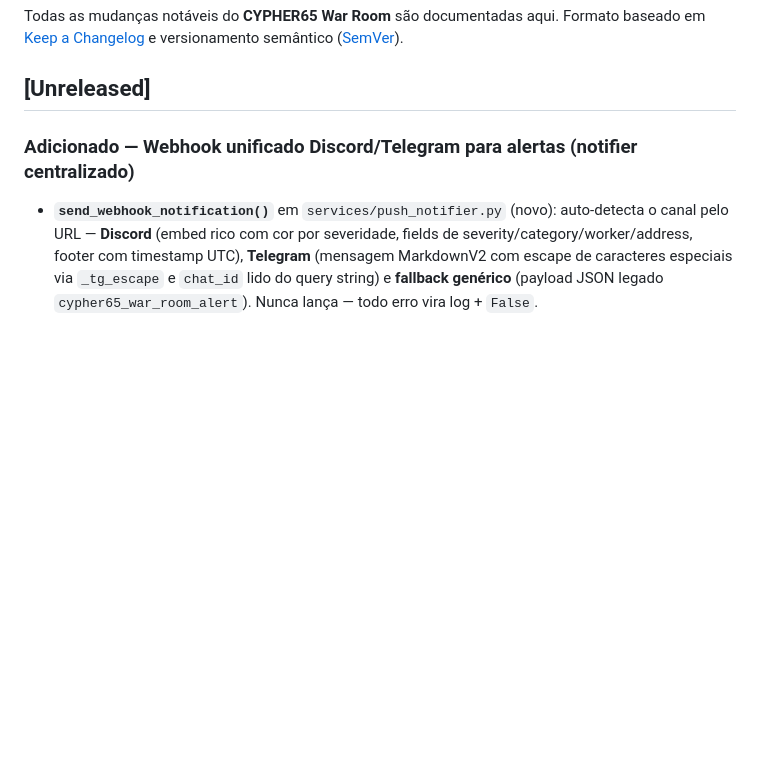
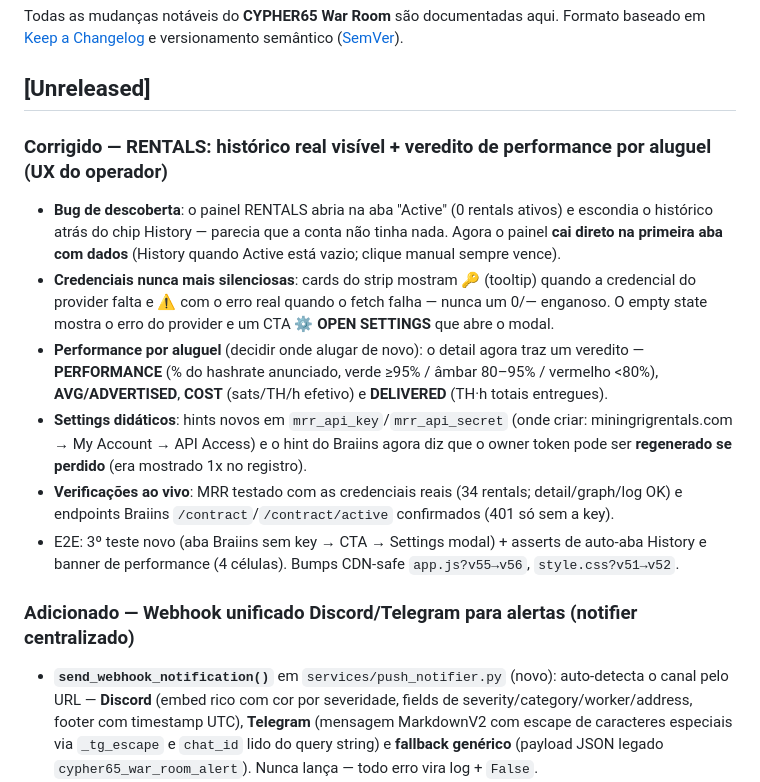
Before and after one commit to 0xjc65eth/cypher65-war-room, a Markdown page: CHANGELOG.md, the part around the change. GitHub-like rendering; blank space fills up the shorter version.

Commit message:
docs: changelog — rentals history UX + performance banner + provider setup

```diff
--- a/CHANGELOG.md
+++ b/CHANGELOG.md
@@ -5,6 +5,24 @@ Formato baseado em [Keep a Changelog](https://keepachangelog.com/pt-BR/1.1.0/)
 e versionamento semântico ([SemVer](https://semver.org/lang/pt-BR/)).
 
 ## [Unreleased]
+
+### Corrigido — RENTALS: histórico real visível + veredito de performance por aluguel (UX do operador)
+- **Bug de descoberta**: o painel RENTALS abria na aba "Active" (0 rentals ativos) e escondia o
+  histórico atrás do chip History — parecia que a conta não tinha nada. Agora o painel **cai
+  direto na primeira aba com dados** (History quando Active está vazio; clique manual sempre vence).
+- **Credenciais nunca mais silenciosas**: cards do strip mostram **🔑** (tooltip) quando a
+  credencial do provider falta e **⚠** com o erro real quando o fetch falha — nunca um 0/—
+  enganoso. O empty state mostra o erro do provider e um CTA **⚙ OPEN SETTINGS** que abre o modal.
+- **Performance por aluguel** (decidir onde alugar de novo): o detail agora traz um veredito —
+  **PERFORMANCE** (% do hashrate anunciado, verde ≥95% / âmbar 80–95% / vermelho <80%),
+  **AVG/ADVERTISED**, **COST** (sats/TH/h efetivo) e **DELIVERED** (TH·h totais entregues).
+- **Settings didáticos**: hints novos em `mrr_api_key`/`mrr_api_secret` (onde criar:
+  miningrigrentals.com → My Account → API Access) e o hint do Braiins agora diz que o owner
+  token pode ser **regenerado se perdido** (era mostrado 1x no registro).
+- **Verificações ao vivo**: MRR testado com as credenciais reais (34 rentals; detail/graph/log
+  OK) e endpoints Braiins `/contract`/`/contract/active` confirmados (401 só sem a key).
+- E2E: 3º teste novo (aba Braiins sem key → CTA → Settings modal) + asserts de auto-aba History
+  e banner de performance (4 células). Bumps CDN-safe `app.js?v55→v56`, `style.css?v51→v52`.
 
 ### Adicionado — Webhook unificado Discord/Telegram para alertas (notifier centralizado)
 - **`send_webhook_notification()`** em `services/push_notifier.py` (novo): auto-detecta o
```
